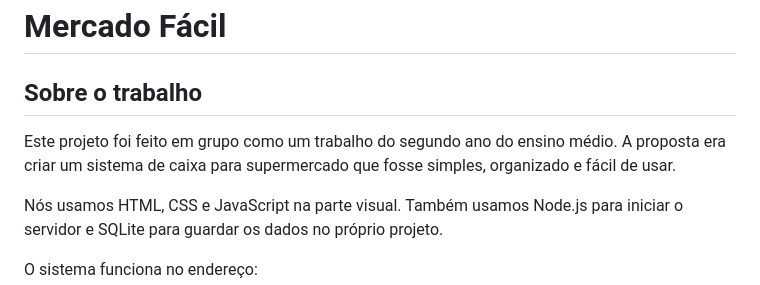
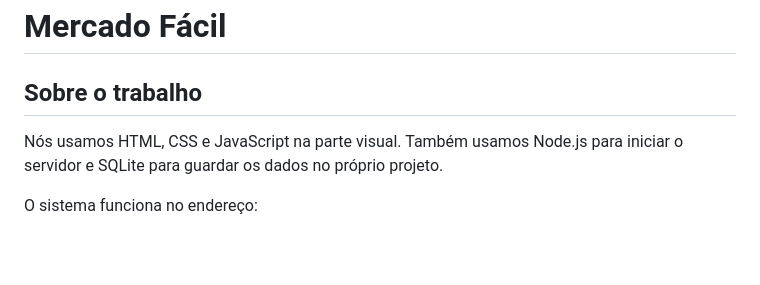
Before and after one commit to kawansc/supermercado, a Markdown page: README.md, the part around the change. GitHub-like rendering; blank space fills up the shorter version.

```diff
--- a/README.md
+++ b/README.md
@@ -1,9 +1,6 @@
 # Mercado Fácil
 
 ## Sobre o trabalho
-
-Este projeto foi feito em grupo como um trabalho do segundo ano do ensino médio. A proposta era criar um sistema de caixa para supermercado que fosse simples, organizado e fácil de usar.
-
 Nós usamos HTML, CSS e JavaScript na parte visual. Também usamos Node.js para iniciar o servidor e SQLite para guardar os dados no próprio projeto.
 
 O sistema funciona no endereço:
```
